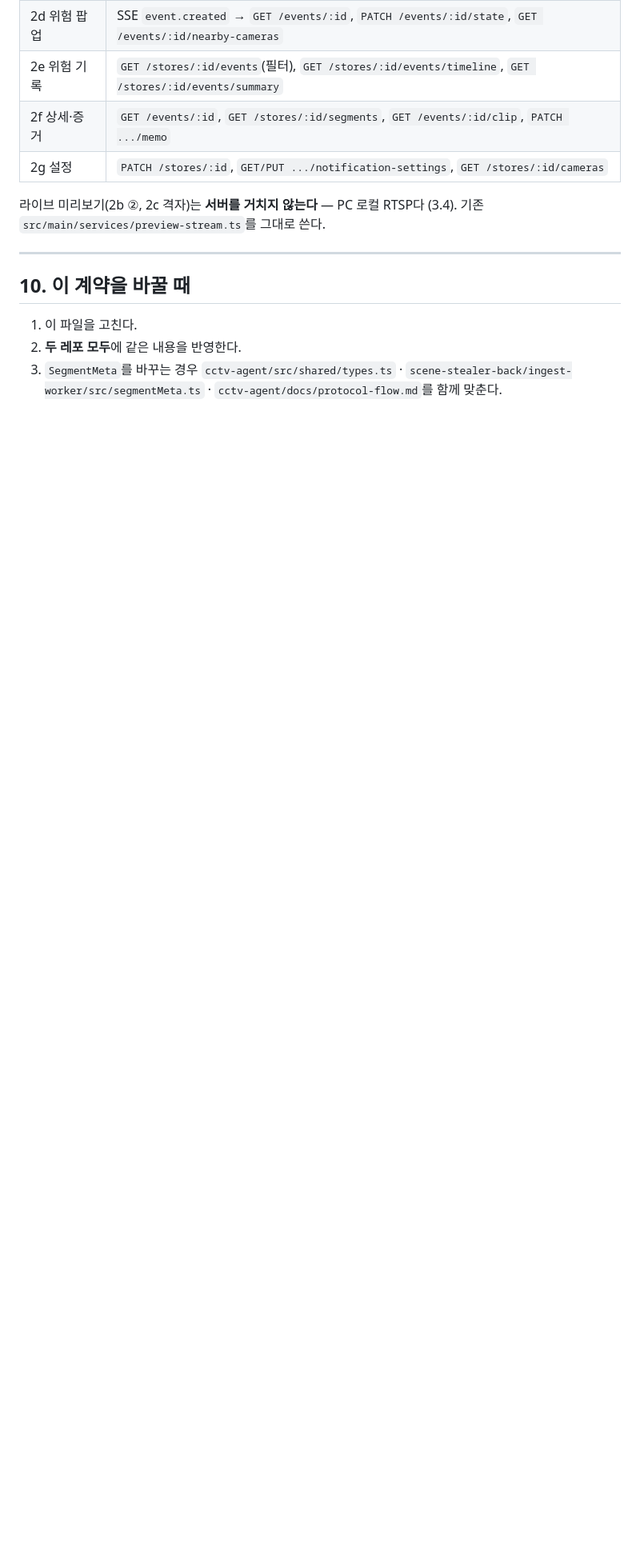
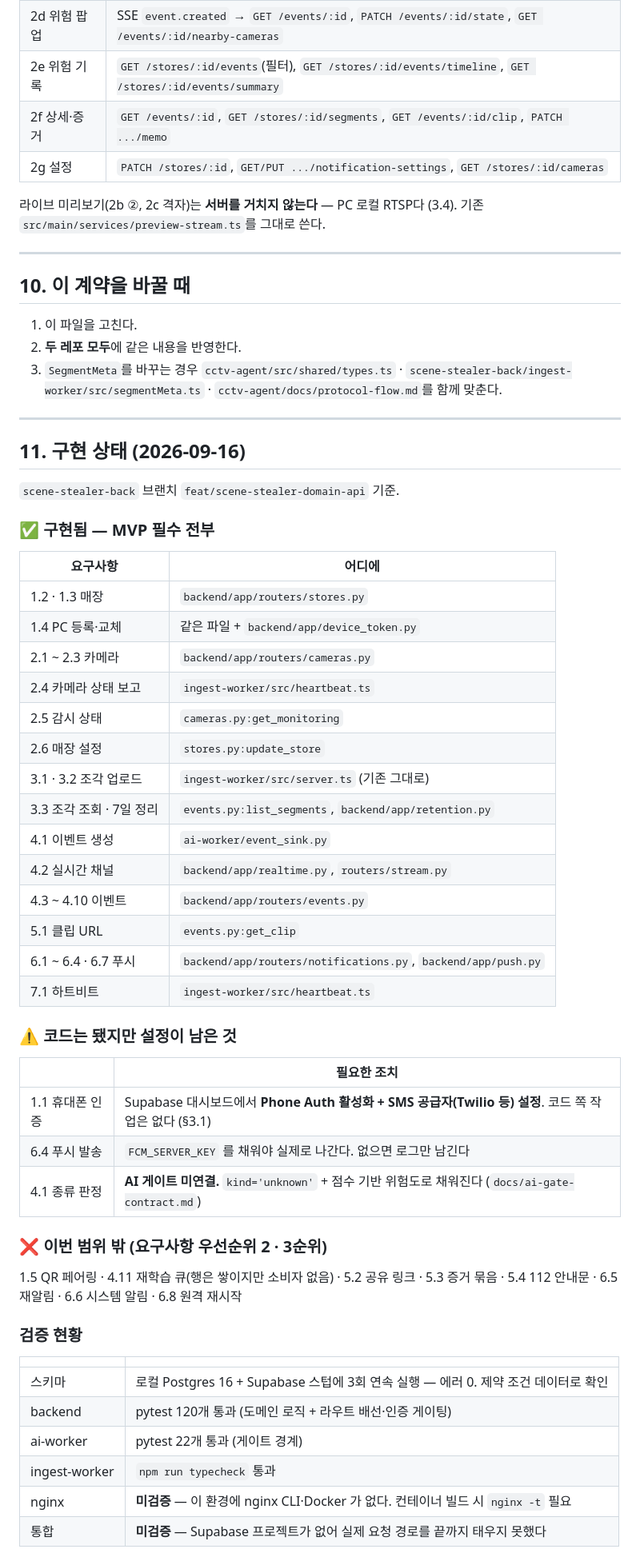
Before and after one commit to Piiziy/cctv-agent-electron, a Markdown page: docs/api-contract.md, the part around one of its changes. Shown at 80% size. Drawn GitHub-style; blank space fills up the shorter version.

Commit message:
docs: API 계약을 백엔드 구현 상태와 동기화
백엔드 구현이 끝나면서 계약이 실제와 갈라진 부분을 맞춘다. 두 레포가 같은
사본을 들고 있어야 붙일 때 어긋나지 않는다(계약 10절).

- 11절 구현 상태 표 추가: MVP 필수는 전부 구현됐고, 휴대폰 인증은 Supabase
  대시보드 설정이 남았으며, AI 종류 판정은 게이트 미연결이라 kind='unknown'
  으로 온다. 프론트는 이 경우 '분석 중'으로 표시해야 한다.
- SSE device.state 는 미구현이라 표시했다 — PC 온/오프라인은 당분간
  GET /stores/:id/monitoring 의 device.online 을 폴링해서 본다.

Co-Authored-By: Claude Opus 5 <noreply@anthropic.com>

```diff
--- a/docs/api-contract.md
+++ b/docs/api-contract.md
@@ -609,3 +613,53 @@ ai-worker: 포즈추출 → 이상탐지 → 클립 추출 → anomaly_events in
 2. **두 레포 모두**에 같은 내용을 반영한다.
 3. `SegmentMeta`를 바꾸는 경우 `cctv-agent/src/shared/types.ts` ·
    `scene-stealer-back/ingest-worker/src/segmentMeta.ts` · `cctv-agent/docs/protocol-flow.md`를 함께 맞춘다.
+
+
+---
+
+## 11. 구현 상태 (2026-09-16)
+
+`scene-stealer-back` 브랜치 `feat/scene-stealer-domain-api` 기준.
+
+### ✅ 구현됨 — MVP 필수 전부
+
+| 요구사항 | 어디에 |
+|---|---|
+| 1.2 · 1.3 매장 | `backend/app/routers/stores.py` |
+| 1.4 PC 등록·교체 | 같은 파일 + `backend/app/device_token.py` |
+| 2.1 ~ 2.3 카메라 | `backend/app/routers/cameras.py` |
+| 2.4 카메라 상태 보고 | `ingest-worker/src/heartbeat.ts` |
+| 2.5 감시 상태 | `cameras.py:get_monitoring` |
+| 2.6 매장 설정 | `stores.py:update_store` |
+| 3.1 · 3.2 조각 업로드 | `ingest-worker/src/server.ts` (기존 그대로) |
+| 3.3 조각 조회 · 7일 정리 | `events.py:list_segments`, `backend/app/retention.py` |
+| 4.1 이벤트 생성 | `ai-worker/event_sink.py` |
+| 4.2 실시간 채널 | `backend/app/realtime.py`, `routers/stream.py` |
+| 4.3 ~ 4.10 이벤트 | `backend/app/routers/events.py` |
+| 5.1 클립 URL | `events.py:get_clip` |
+| 6.1 ~ 6.4 · 6.7 푸시 | `backend/app/routers/notifications.py`, `backend/app/push.py` |
+| 7.1 하트비트 | `ingest-worker/src/heartbeat.ts` |
+
+### ⚠️ 코드는 됐지만 설정이 남은 것
+
+| | 필요한 조치 |
+|---|---|
+| 1.1 휴대폰 인증 | Supabase 대시보드에서 **Phone Auth 활성화 + SMS 공급자(Twilio 등) 설정**. 코드 쪽 작업은 없다 (§3.1) |
+| 6.4 푸시 발송 | `FCM_SERVER_KEY` 를 채워야 실제로 나간다. 없으면 로그만 남긴다 |
+| 4.1 종류 판정 | **AI 게이트 미연결.** `kind='unknown'` + 점수 기반 위험도로 채워진다 (`docs/ai-gate-contract.md`) |
+
+### ❌ 이번 범위 밖 (요구사항 우선순위 2 · 3순위)
+
+1.5 QR 페어링 · 4.11 재학습 큐(행은 쌓이지만 소비자 없음) · 5.2 공유 링크 ·
+5.3 증거 묶음 · 5.4 112 안내문 · 6.5 재알림 · 6.6 시스템 알림 · 6.8 원격 재시작
+
+### 검증 현황
+
+| | |
+|---|---|
+| 스키마 | 로컬 Postgres 16 + Supabase 스텁에 3회 연속 실행 — 에러 0. 제약 조건 데이터로 확인 |
+| backend | pytest 120개 통과 (도메인 로직 + 라우트 배선·인증 게이팅) |
+| ai-worker | pytest 22개 통과 (게이트 경계) |
+| ingest-worker | `npm run typecheck` 통과 |
+| nginx | **미검증** — 이 환경에 nginx CLI·Docker 가 없다. 컨테이너 빌드 시 `nginx -t` 필요 |
+| 통합 | **미검증** — Supabase 프로젝트가 없어 실제 요청 경로를 끝까지 태우지 못했다 |
```
Also changed, not shown: other parts of docs/api-contract.md (+14 -10 lines).
